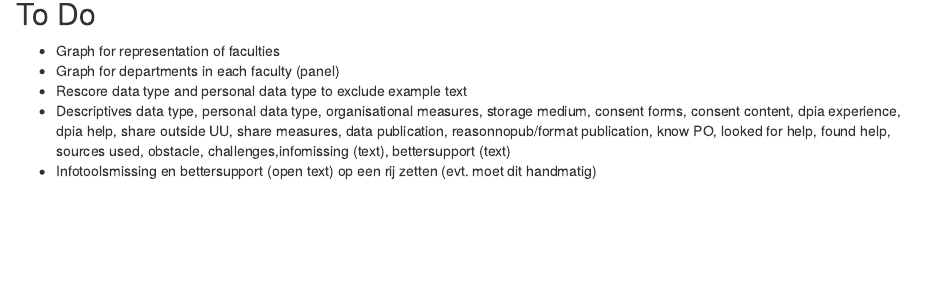
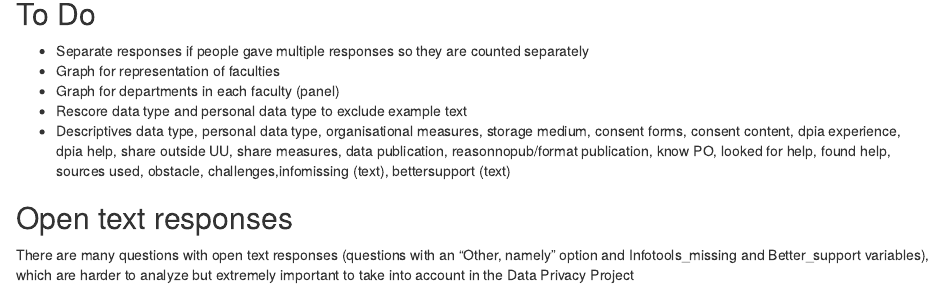
Before and after one commit to UtrechtUniversity/dataprivacysurvey, an R Markdown document (docs/survey-first-glance.Rmd): the page in a window 1100 px wide, from 1160 px down. Rendered offline with R 4.5, knitr and Pandoc, with nearby package versions; some code elsewhere in the file could not run offline.

Commit message:
Add code for saving open text responses

```diff
--- a/docs/survey-first-glance.Rmd
+++ b/docs/survey-first-glance.Rmd
@@ -91,8 +91,12 @@ emailpeople %>%
 
 ## To Do
 
+- Separate responses if people gave multiple responses so they are counted separately
 - Graph for representation of faculties
 - Graph for departments in each faculty (panel)
 - Rescore data type and personal data type to exclude example text
 - Descriptives data type, personal data type, organisational measures, storage medium, consent forms, consent content, dpia experience, dpia help, share outside UU, share measures, data publication, reasonnopub/format publication, know PO, looked for help, found help, sources used, obstacle, challenges,infomissing (text), bettersupport (text)
-- Infotoolsmissing en bettersupport (open text) op een rij zetten (evt. moet dit handmatig)
+
+## Open text responses
+
+There are many questions with open text responses (questions with an "Other, namely" option and Infotools_missing and Better_support variables), which are harder to analyze but extremely important to take into account in the Data Privacy Project
```
Also changed, not shown: docs/survey-first-glance.Rmd (7 more changed lines).
